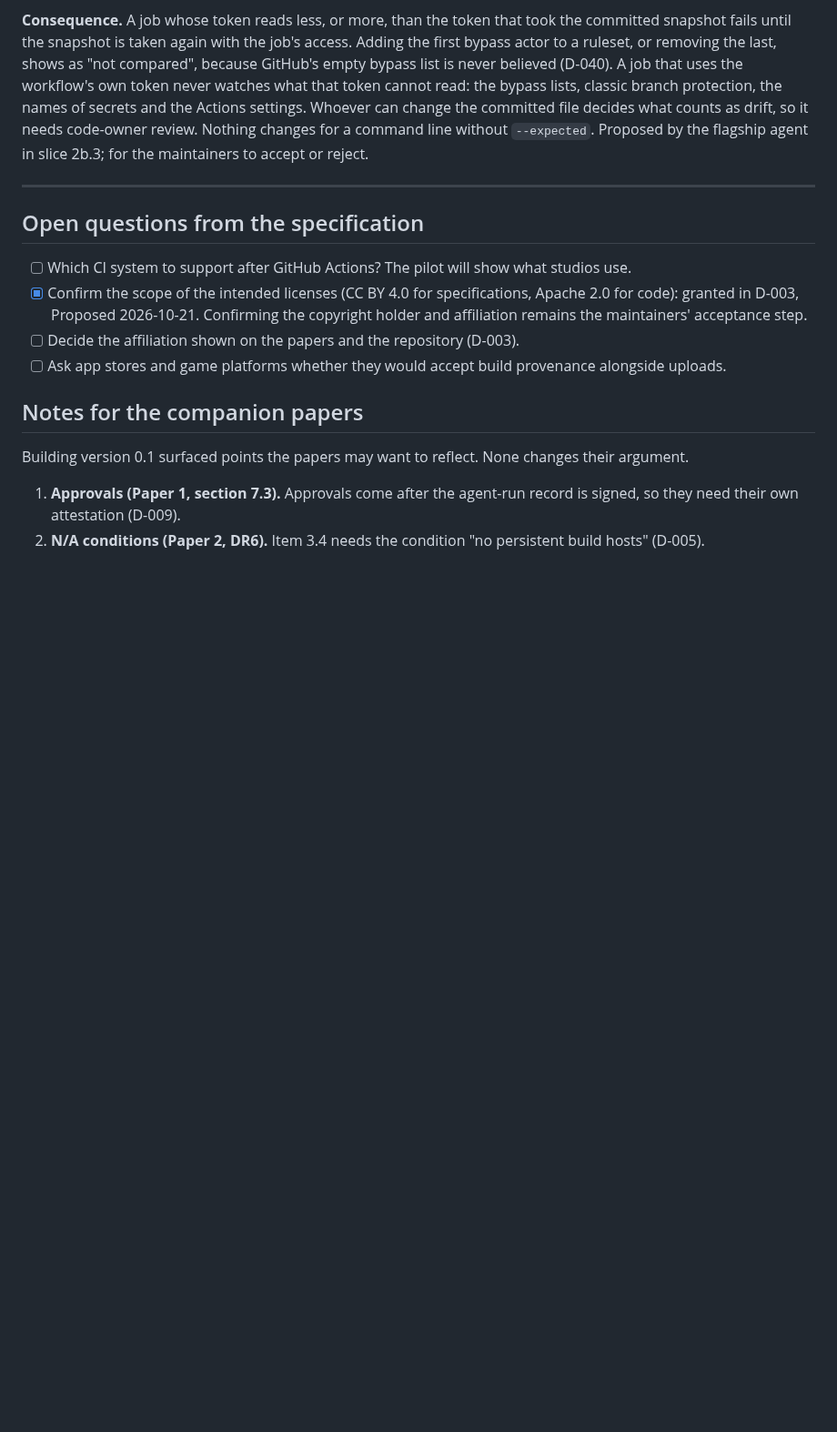
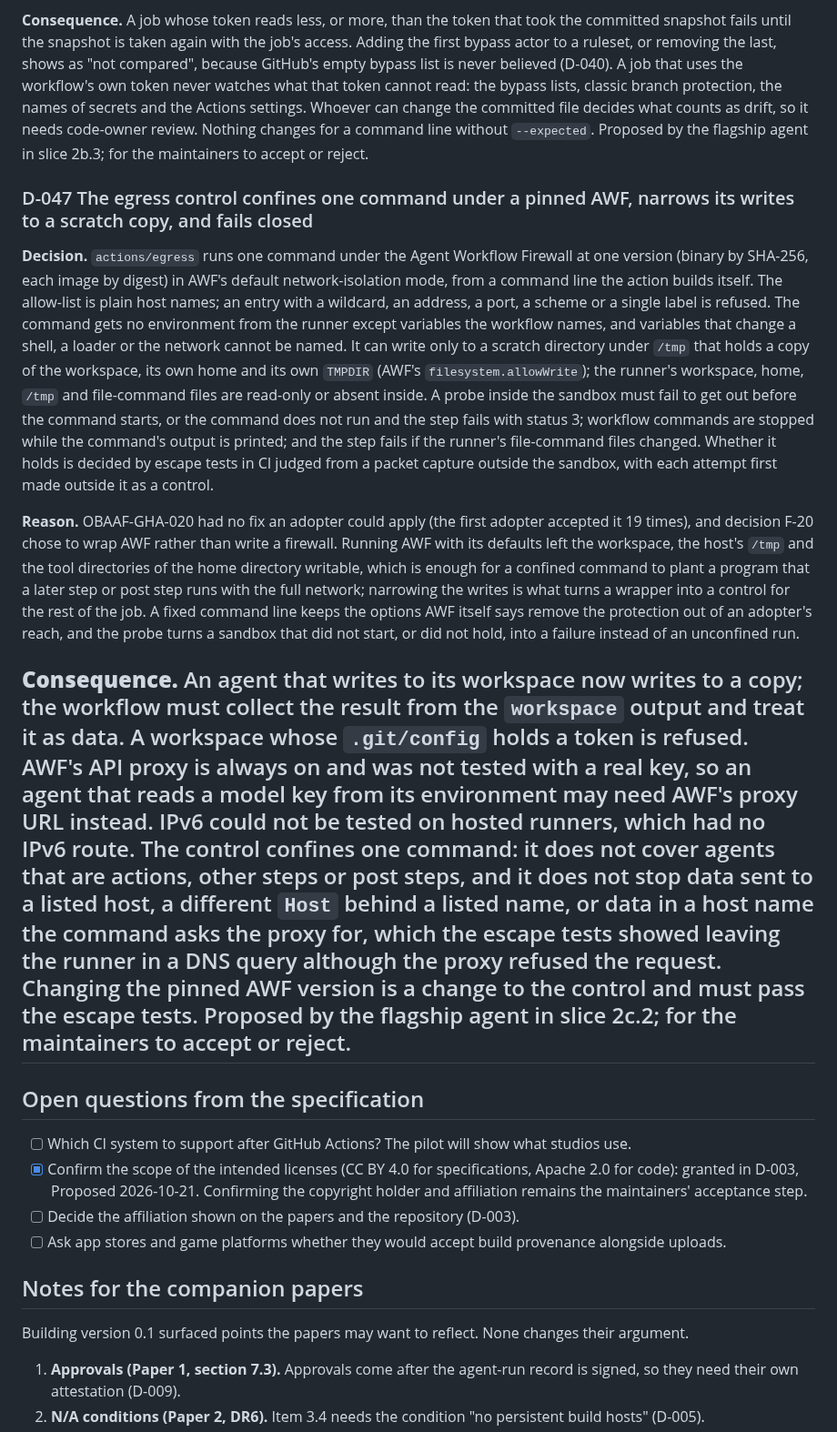
Before and after one commit to Obaaf/OBAAF, a Markdown page: DECISIONS.md, the part around the change. Shown at 91% size. Rendered like a GitHub page; blank space fills up the shorter version.

```diff
--- a/DECISIONS.md
+++ b/DECISIONS.md
@@ -271,6 +271,14 @@ This proposal is withdrawn at the maintainer's request. The identifier is reserv
 
 **Consequence.** A job whose token reads less, or more, than the token that took the committed snapshot fails until the snapshot is taken again with the job's access. Adding the first bypass actor to a ruleset, or removing the last, shows as "not compared", because GitHub's empty bypass list is never believed (D-040). A job that uses the workflow's own token never watches what that token cannot read: the bypass lists, classic branch protection, the names of secrets and the Actions settings. Whoever can change the committed file decides what counts as drift, so it needs code-owner review. Nothing changes for a command line without `--expected`. Proposed by the flagship agent in slice 2b.3; for the maintainers to accept or reject.
 
+
+### D-047 The egress control confines one command under a pinned AWF, narrows its writes to a scratch copy, and fails closed
+
+**Decision.** `actions/egress` runs one command under the Agent Workflow Firewall at one version (binary by SHA-256, each image by digest) in AWF's default network-isolation mode, from a command line the action builds itself. The allow-list is plain host names; an entry with a wildcard, an address, a port, a scheme or a single label is refused. The command gets no environment from the runner except variables the workflow names, and variables that change a shell, a loader or the network cannot be named. It can write only to a scratch directory under `/tmp` that holds a copy of the workspace, its own home and its own `TMPDIR` (AWF's `filesystem.allowWrite`); the runner's workspace, home, `/tmp` and file-command files are read-only or absent inside. A probe inside the sandbox must fail to get out before the command starts, or the command does not run and the step fails with status 3; workflow commands are stopped while the command's output is printed; and the step fails if the runner's file-command files changed. Whether it holds is decided by escape tests in CI judged from a packet capture outside the sandbox, with each attempt first made outside it as a control.
+
+**Reason.** OBAAF-GHA-020 had no fix an adopter could apply (the first adopter accepted it 19 times), and decision F-20 chose to wrap AWF rather than write a firewall. Running AWF with its defaults left the workspace, the host's `/tmp` and the tool directories of the home directory writable, which is enough for a confined command to plant a program that a later step or post step runs with the full network; narrowing the writes is what turns a wrapper into a control for the rest of the job. A fixed command line keeps the options AWF itself says remove the protection out of an adopter's reach, and the probe turns a sandbox that did not start, or did not hold, into a failure instead of an unconfined run.
+
+**Consequence.** An agent that writes to its workspace now writes to a copy; the workflow must collect the result from the `workspace` output and treat it as data. A workspace whose `.git/config` holds a token is refused. AWF's API proxy is always on and was not tested with a real key, so an agent that reads a model key from its environment may need AWF's proxy URL instead. IPv6 could not be tested on hosted runners, which had no IPv6 route. The control confines one command: it does not cover agents that are actions, other steps or post steps, and it does not stop data sent to a listed host, a different `Host` behind a listed name, or data in a host name the command asks the proxy for, which the escape tests showed leaving the runner in a DNS query although the proxy refused the request. Changing the pinned AWF version is a change to the control and must pass the escape tests. Proposed by the flagship agent in slice 2c.2; for the maintainers to accept or reject.
 ---
 
 ## Open questions from the specification
```
Also changed, not shown: CHANGELOG.md (+9 -0 lines), docs/egress-control.md (+103 -108 lines).
